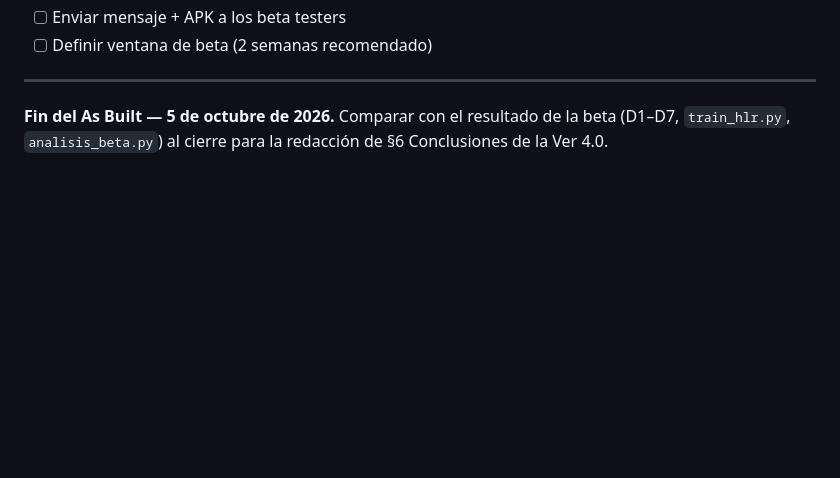
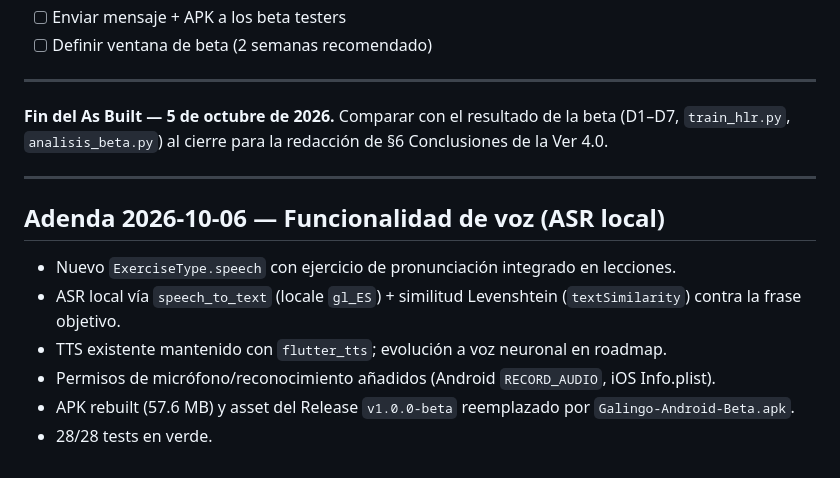
Before and after one commit to Retselfernandez/Galingo, a Markdown page: AS_BUILT_2026-10-05.md, the part around the change. Drawn GitHub-style; blank space fills up the shorter version.

Commit message:
docs: adenda AS_BUILT con funcionalidad de voz

```diff
--- a/AS_BUILT_2026-10-05.md
+++ b/AS_BUILT_2026-10-05.md
@@ -182,3 +182,14 @@ backend/
 ---
 
 **Fin del As Built — 5 de octubre de 2026.** Comparar con el resultado de la beta (D1–D7, `train_hlr.py`, `analisis_beta.py`) al cierre para la redacción de §6 Conclusiones de la Ver 4.0.
+
+---
+
+## Adenda 2026-10-06 — Funcionalidad de voz (ASR local)
+
+- Nuevo `ExerciseType.speech` con ejercicio de pronunciación integrado en lecciones.
+- ASR local vía `speech_to_text` (locale `gl_ES`) + similitud Levenshtein (`textSimilarity`) contra la frase objetivo.
+- TTS existente mantenido con `flutter_tts`; evolución a voz neuronal en roadmap.
+- Permisos de micrófono/reconocimiento añadidos (Android `RECORD_AUDIO`, iOS Info.plist).
+- APK rebuilt (57.6 MB) y asset del Release `v1.0.0-beta` reemplazado por `Galingo-Android-Beta.apk`.
+- 28/28 tests en verde.
```
